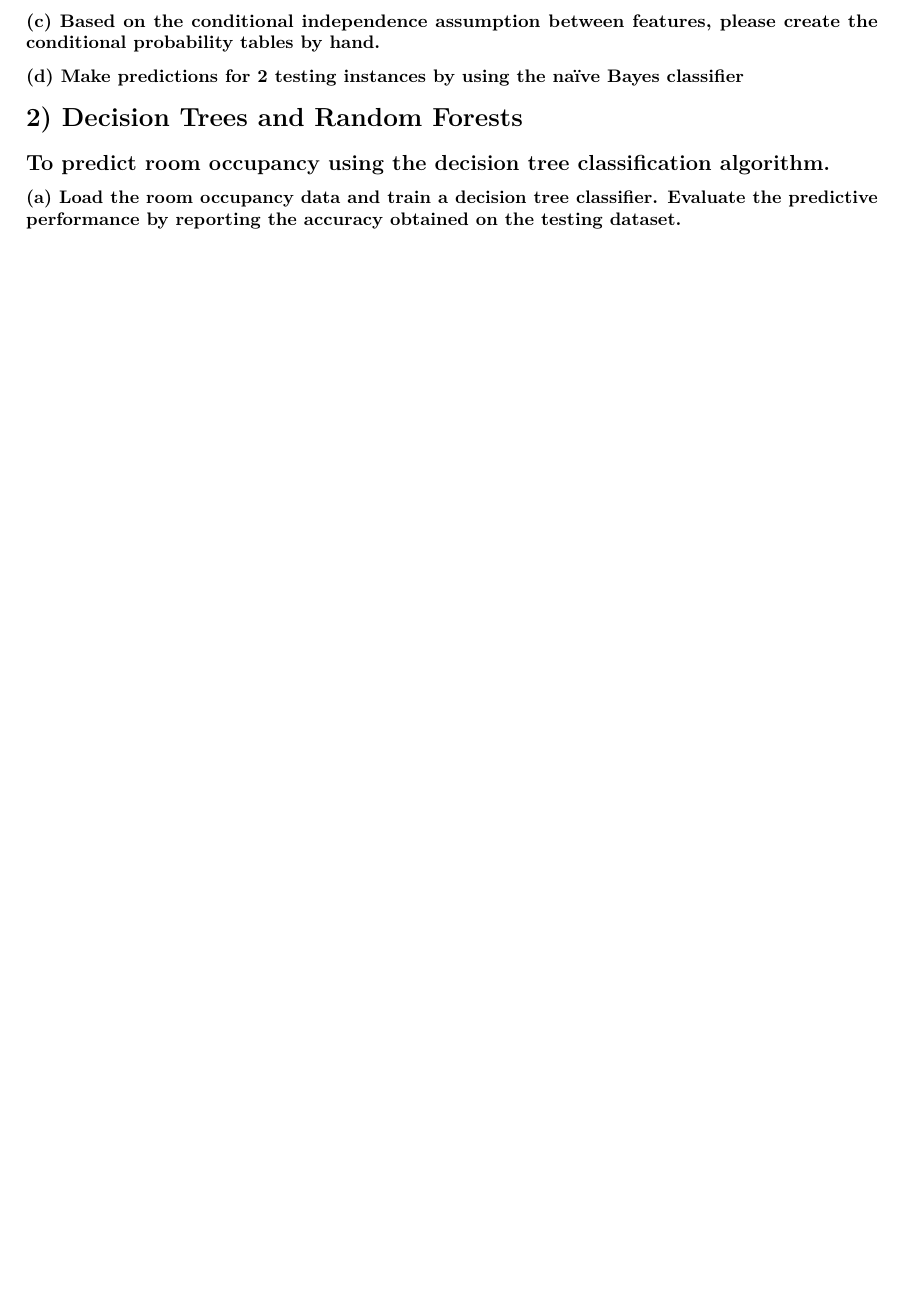
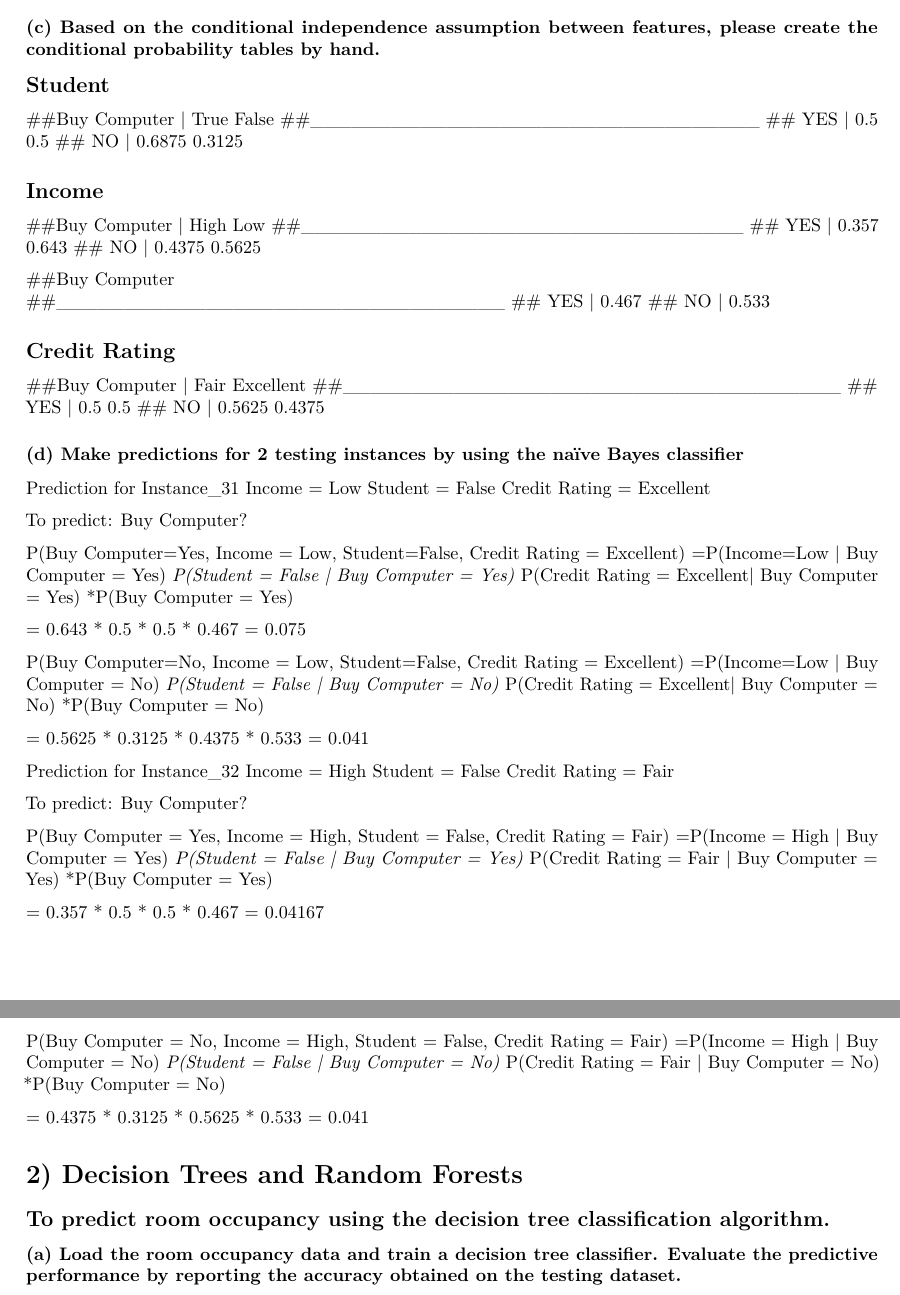
Before and after one commit to saliktariq/BigData-Analytics-using-R-part-2, an R Markdown document (BSc_CW2_12516369_S_Tariq.rmd): part of page 2 of 10 before the commit and two parts of pages 2 and 3 of 10 after it, the two joined at a grey line, cut so that both start at the same text, the shorter picture padded with empty space. Rendered offline with R 4.5, knitr and Pandoc, then LaTeX, with nearby package versions; some code elsewhere in the file could not run offline.

Commit message:
Update BSc_CW2_12516369_S_Tariq.rmd

```diff
--- a/BSc_CW2_12516369_S_Tariq.rmd
+++ b/BSc_CW2_12516369_S_Tariq.rmd
@@ -67,11 +91,80 @@ P(Buy Computer=No, Income = Low, Student=False, Credit Rating = Excellent)
 
 ### (c) Based on the conditional independence assumption between features, please create the conditional probability tables by hand.
 
+##                  Student
+##Buy Computer |  True      False
+##_________________________________
+##    YES      |   0.5       0.5
+##    NO       |   0.6875    0.3125
 
+##                  Income
+##Buy Computer |  High      Low
+##_________________________________
+##    YES      |   0.357     0.643
+##    NO       |   0.4375    0.5625
+
+##Buy Computer
+##_________________________________
+##    YES      |   0.467
+##    NO       |   0.533
+
+##                  Credit Rating
+##Buy Computer |   Fair      Excellent
+##____________________________________
+##    YES      |   0.5        0.5
+##    NO       |   0.5625     0.4375
 
 ### (d) Make predictions for 2 testing instances by using the naïve Bayes classifier
 
+Prediction for Instance_31
+Income = Low
+Student = False
+Credit Rating = Excellent
 
+To predict: Buy Computer?
+
+P(Buy Computer=Yes, Income = Low, Student=False, Credit Rating = Excellent)
+=P(Income=Low | Buy Computer = Yes)
+*P(Student = False | Buy Computer = Yes)
+*P(Credit Rating = Excellent| Buy Computer = Yes)
+*P(Buy Computer = Yes)
+
+= 0.643 * 0.5 * 0.5 * 0.467
+= 0.075
+
+P(Buy Computer=No, Income = Low, Student=False, Credit Rating = Excellent)
+=P(Income=Low | Buy Computer = No)
+*P(Student = False | Buy Computer = No)
+*P(Credit Rating = Excellent| Buy Computer = No)
+*P(Buy Computer = No)
+
+= 0.5625 * 0.3125 * 0.4375 * 0.533
+= 0.041
+
+Prediction for Instance_32
+Income = High
+Student = False
+Credit Rating = Fair
+
+To predict: Buy Computer?
+
+P(Buy Computer = Yes, Income = High, Student = False, Credit Rating = Fair)
+=P(Income = High | Buy Computer = Yes)
+*P(Student = False | Buy Computer = Yes)
+*P(Credit Rating = Fair | Buy Computer = Yes)
+*P(Buy Computer = Yes)
+
+= 0.357 * 0.5 * 0.5 * 0.467
+= 0.04167
+
+P(Buy Computer = No, Income = High, Student = False, Credit Rating = Fair)
+=P(Income = High | Buy Computer = No)
+*P(Student = False | Buy Computer = No)
+*P(Credit Rating = Fair | Buy Computer = No)
+*P(Buy Computer = No)
+
+= 0.4375 * 0.3125 * 0.5625 * 0.533
+= 0.041
 
 # 2) Decision Trees and Random Forests
 ## To predict room occupancy using the decision tree classification algorithm.
```
Also changed, not shown: BSc_CW2_12516369_S_Tariq.rmd (24 more changed lines).
